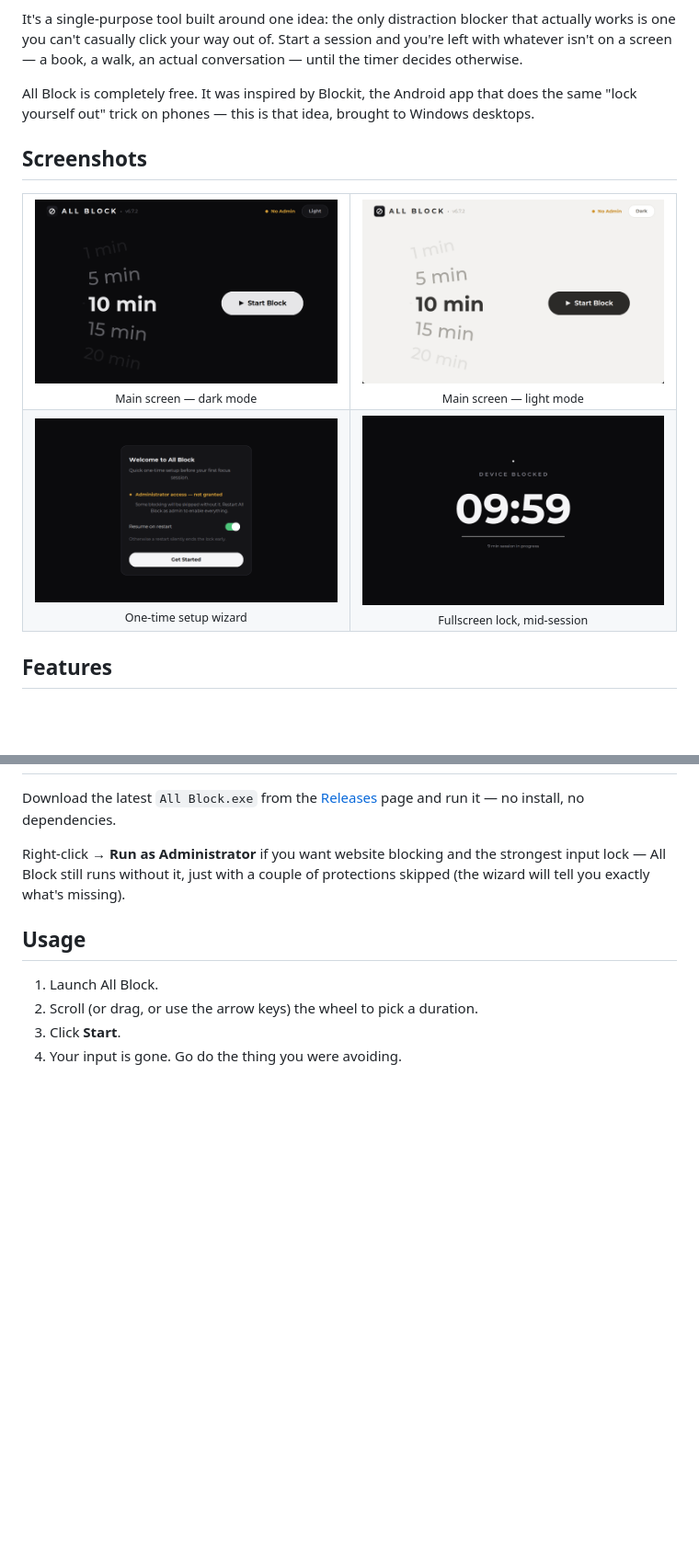
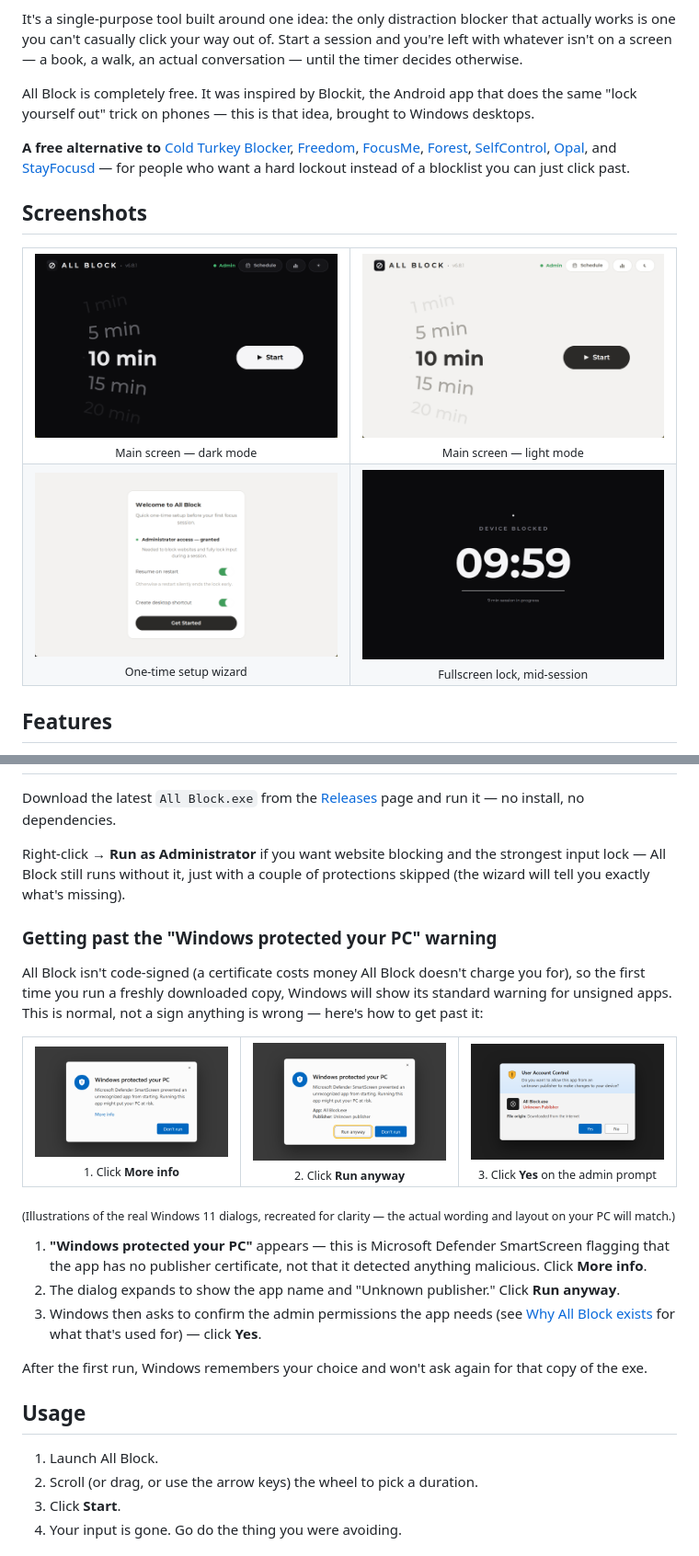
Before and after one commit to Auzeo/all-block, a Markdown page: README.md, 2 parts joined by grey strips. Shown: that part at 92% size. Rendered like a GitHub page; pictures changed too: screenshots/main-dark.png, screenshots/main-light.png, screenshots/setup-wizard.png; blank space fills up the shorter version.

Commit message:
Refresh README screenshots and add SmartScreen bypass tutorial
Screenshots now reflect v6.8.1 (Admin badge, Schedule pill, icon-only
Stats/Theme buttons, desktop-shortcut wizard step). Adds an illustrated
walkthrough for the unsigned-exe SmartScreen/UAC prompts, plus an
"alternative to" line for discoverability.

```diff
--- a/README.md
+++ b/README.md
@@ -22,6 +22,8 @@ Website blockers and app blockers are easy to argue with. You hit a paywall, you
 It's a single-purpose tool built around one idea: the only distraction blocker that actually works is one you can't casually click your way out of. Start a session and you're left with whatever isn't on a screen — a book, a walk, an actual conversation — until the timer decides otherwise.
 
 All Block is completely free. It was inspired by Blockit, the Android app that does the same "lock yourself out" trick on phones — this is that idea, brought to Windows desktops.
+
+**A free alternative to** [Cold Turkey Blocker](https://getcoldturkey.com/), [Freedom](https://freedom.to/), [FocusMe](https://focusme.com/), [Forest](https://www.forestapp.cc/), [SelfControl](https://selfcontrolapp.com/), [Opal](https://www.opal.so/), and [StayFocusd](https://chromewebstore.google.com/detail/laankejkbhbdhmipfmgcngdelahlfoji) — for people who want a hard lockout instead of a blocklist you can just click past.
 
 ## Screenshots
 
@@ -74,6 +76,35 @@ Download the latest `All Block.exe` from the [Releases](https://github.com/Auzeo
 
 Right-click → **Run as Administrator** if you want website blocking and the strongest input lock — All Block still runs without it, just with a couple of protections skipped (the wizard will tell you exactly what's missing).
 
+### Getting past the "Windows protected your PC" warning
+
+All Block isn't code-signed (a certificate costs money All Block doesn't charge you for), so the first time you run a freshly downloaded copy, Windows will show its standard warning for unsigned apps. This is normal, not a sign anything is wrong — here's how to get past it:
+
+<table>
+<tr>
+<td align="center" width="33%">
+<img src="screenshots/smartscreen-1-warning.png" alt="Windows protected your PC warning"><br>
+<sub>1. Click <b>More info</b></sub>
+</td>
+<td align="center" width="33%">
+<img src="screenshots/smartscreen-2-runanyway.png" alt="Expanded SmartScreen dialog with Run anyway button"><br>
+<sub>2. Click <b>Run anyway</b></sub>
+</td>
+<td align="center" width="33%">
+<img src="screenshots/smartscreen-3-uac.png" alt="User Account Control prompt"><br>
+<sub>3. Click <b>Yes</b> on the admin prompt</sub>
+</td>
+</tr>
+</table>
+
+<sub>(Illustrations of the real Windows 11 dialogs, recreated for clarity — the actual wording and layout on your PC will match.)</sub>
+
+1. **"Windows protected your PC"** appears — this is Microsoft Defender SmartScreen flagging that the app has no publisher certificate, not that it detected anything malicious. Click **More info**.
+2. The dialog expands to show the app name and "Unknown publisher." Click **Run anyway**.
+3. Windows then asks to confirm the admin permissions the app needs (see [Why All Block exists](#why-all-block-exists) for what that's used for) — click **Yes**.
+
+After the first run, Windows remembers your choice and won't ask again for that copy of the exe.
+
 ## Usage
 
 1. Launch All Block.
```
